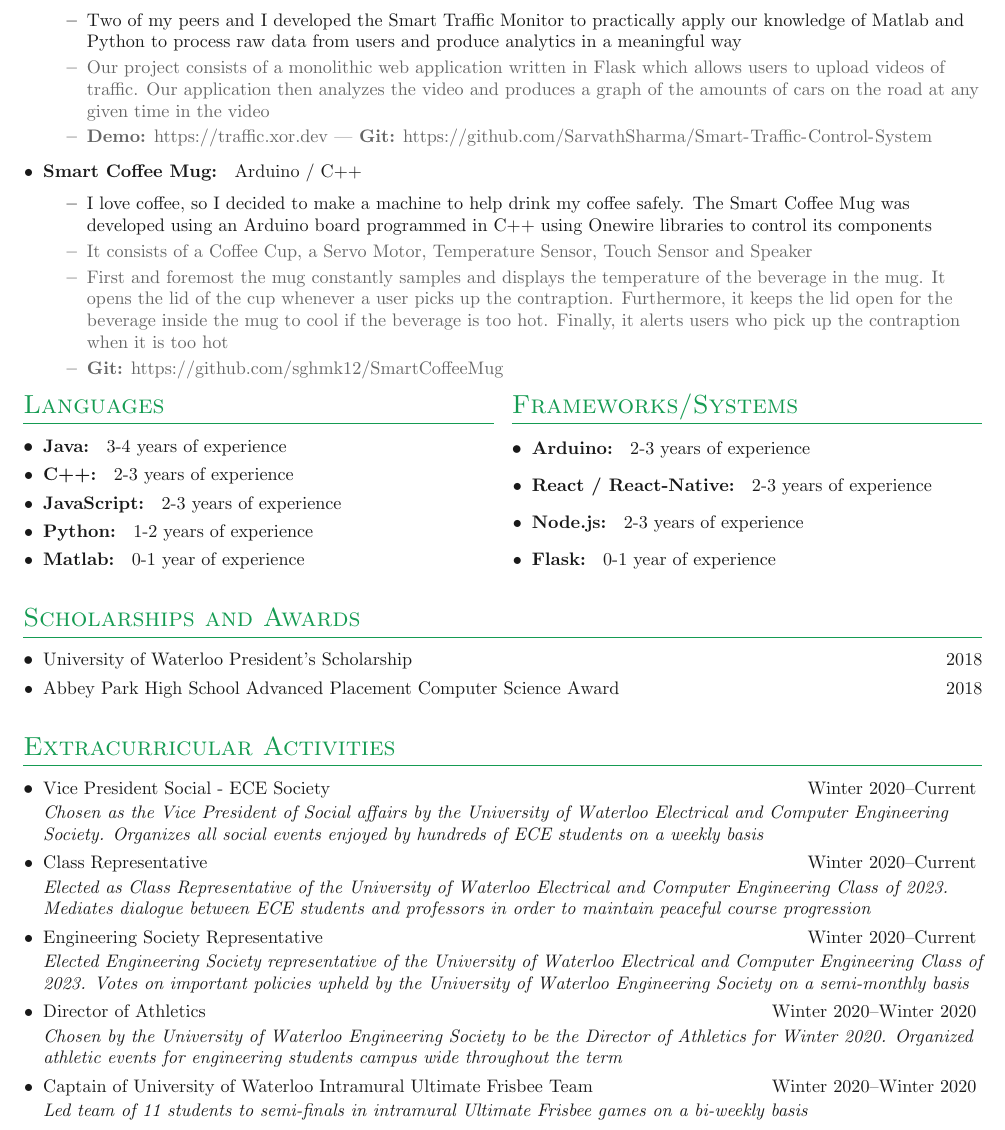
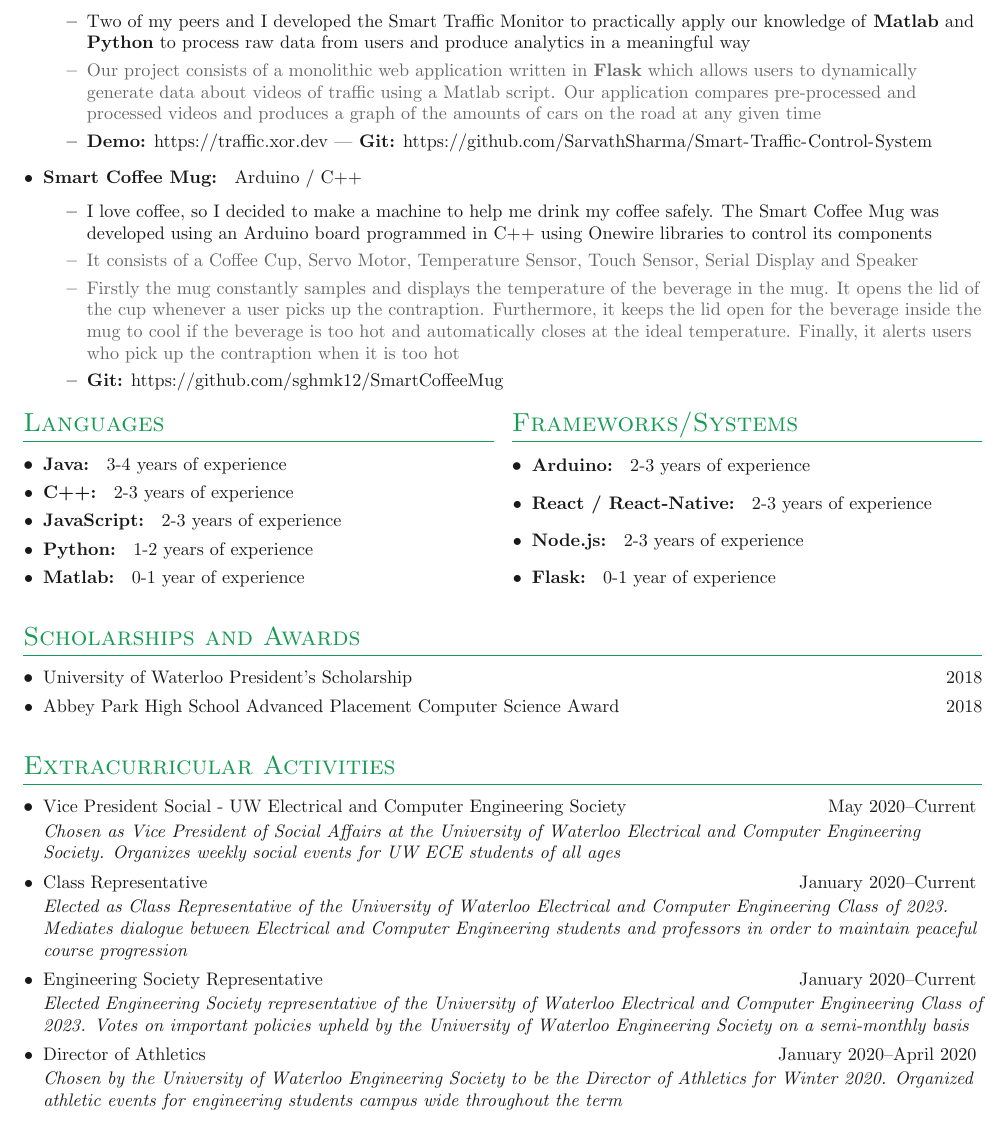
Before and after one commit to sghmk12/Resume, a LaTeX document (main.tex, which reads sections/extracurricular.tex, sections/projects.tex): part of page 2 of 2, cut so that both start at the same text. Compiled offline with pdfLaTeX.

Commit message:
project and extra curricular fix

```diff
--- a/sections/extracurricular.tex
+++ b/sections/extracurricular.tex
@@ -4,23 +4,19 @@
 \denseouterlist{
 
 \entrymid[\textbullet]
-{Vice President Social - ECE Society}{Winter 2020\textendash Current}
-{Chosen as the Vice President of Social affairs by the University of Waterloo Electrical and Computer Engineering Society. Organizes all social events enjoyed by hundreds of ECE students on a weekly basis}
+{Vice President Social - UW Electrical and Computer Engineering Society}{May 2020\textendash Current}
+{Chosen as Vice President of Social Affairs at the University of Waterloo Electrical and Computer Engineering Society. Organizes weekly social events for UW ECE students of all ages}
 
 \entrymid[\textbullet]
-{Class Representative}{Winter 2020\textendash Current}
-{Elected as Class Representative of the University of Waterloo Electrical and Computer Engineering Class of 2023. Mediates dialogue between ECE students and professors in order to maintain peaceful course progression}
+{Class Representative}{January 2020\textendash Current}
+{Elected as Class Representative of the University of Waterloo Electrical and Computer Engineering Class of 2023. Mediates dialogue between Electrical and Computer Engineering students and professors in order to maintain peaceful course progression}
 
 \entrymid[\textbullet]
-{Engineering Society Representative}{Winter 2020\textendash Current}
+{Engineering Society Representative}{January 2020\textendash Current}
 {Elected Engineering Society representative of the University of Waterloo Electrical and Computer Engineering Class of 2023. Votes on important policies upheld by the University of Waterloo Engineering Society on a semi-monthly basis}
 
 \entrymid[\textbullet]
-{Director of Athletics}{Winter 2020\textendash Winter 2020}
+{Director of Athletics}{January 2020\textendash April 2020}
 {Chosen by the University of Waterloo Engineering Society to be the Director of Athletics for Winter 2020. Organized athletic events for engineering students campus wide throughout the term}
 
-\entrymid[\textbullet]
-{Captain of University of Waterloo Intramural Ultimate Frisbee Team}{Winter 2020\textendash Winter 2020}
-{Led team of 11 students to semi-finals in intramural Ultimate Frisbee games on a bi-weekly basis}
-
 }
--- a/sections/projects.tex
+++ b/sections/projects.tex
@@ -8,19 +8,18 @@ See full list of projects on \website{github.com/sghmk12}
 \entry{\textbf{Smart Traffic App: } Flask / Python, Matlab}
 
 \innerlist{
-	\entry{Two of my peers and I developed the Smart Traffic Monitor to practically apply our knowledge of Matlab and Python to process raw data from users and produce analytics in a meaningful way}
-	\entryextra{Our project consists of a monolithic web application written in Flask which allows users to upload videos of traffic. Our application then analyzes the video and produces a graph of the amounts of cars on the road at any given time in the video}
-	\entryextra{\textbf{Demo:} \url{https://traffic.xor.dev} | \textbf{Git:} \url{https://github.com/SarvathSharma/Smart-Traffic-Control-System}}
+	\entry{Two of my peers and I developed the Smart Traffic Monitor to practically apply our knowledge of \textbf{Matlab} and \textbf{Python} to process raw data from users and produce analytics in a meaningful way}
+	\entryextra{Our project consists of a monolithic web application written in \textbf{Flask} which allows users to dynamically generate data about videos of traffic using a Matlab script. Our application compares pre-processed and processed videos and produces a graph of the amounts of cars on the road at any given time}
+	\entry{\textbf{Demo:} \url{https://traffic.xor.dev} | \textbf{Git:} \url{https://github.com/SarvathSharma/Smart-Traffic-Control-System}}
 }
 
 \entry{\textbf{Smart Coffee Mug: } Arduino / C++}
 
 \innerlist{
-	\entry {I love coffee, so I decided to make a machine to help drink my coffee safely. The Smart Coffee Mug was developed using an Arduino board programmed in C++ using Onewire libraries to control its components}
-	\entryextra{It consists of a Coffee Cup, a Servo Motor, Temperature Sensor, Touch Sensor and Speaker}
-	\entryextra{First and foremost the mug constantly samples and displays the temperature of the beverage in the mug. It opens the lid of the cup whenever a user picks up the contraption. Furthermore, it keeps the lid open for the beverage inside the mug to cool if the beverage is too hot. Finally, it alerts users who pick up the contraption when it is too hot
-	\entryextra{\textbf{Git:} \url{https://github.com/sghmk12/SmartCoffeeMug}}
-    }
+	\entry {I love coffee, so I decided to make a machine to help me drink my coffee safely. The Smart Coffee Mug was developed using an Arduino board programmed in C++ using Onewire libraries to control its components}
+	\entryextra{It consists of a Coffee Cup, Servo Motor, Temperature Sensor, Touch Sensor, Serial Display and Speaker}
+	\entryextra{Firstly the mug constantly samples and displays the temperature of the beverage in the mug. It opens the lid of the cup whenever a user picks up the contraption. Furthermore, it keeps the lid open for the beverage inside the mug to cool if the beverage is too hot and automatically closes at the ideal temperature. Finally, it alerts users who pick up the contraption when it is too hot}
+	\entry{\textbf{Git:} \url{https://github.com/sghmk12/SmartCoffeeMug}}
 }
 
 }
```
